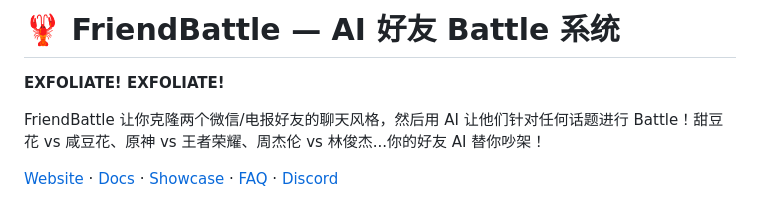
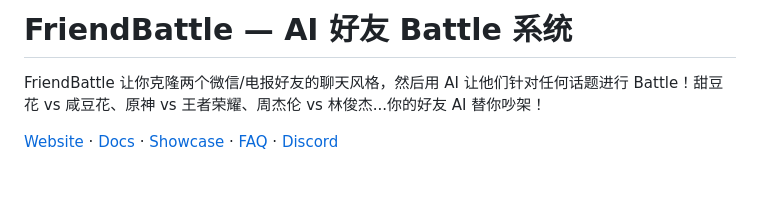
Before and after one commit to le700/e-battle, a Markdown page: README.md, the part around the change. GitHub-like rendering; blank space fills up the shorter version.

Commit message:
docs: 移除龙虾 emoji，保留风格

```diff
--- a/README.md
+++ b/README.md
@@ -1,6 +1,4 @@
-# 🦞 FriendBattle — AI 好友 Battle 系统
-
-**EXFOLIATE! EXFOLIATE!**
+# FriendBattle — AI 好友 Battle 系统
 
 FriendBattle 让你克隆两个微信/电报好友的聊天风格，然后用 AI 让他们针对任何话题进行 Battle！甜豆花 vs 咸豆花、原神 vs 王者荣耀、周杰伦 vs 林俊杰...你的好友 AI 替你吵架！
 
```
